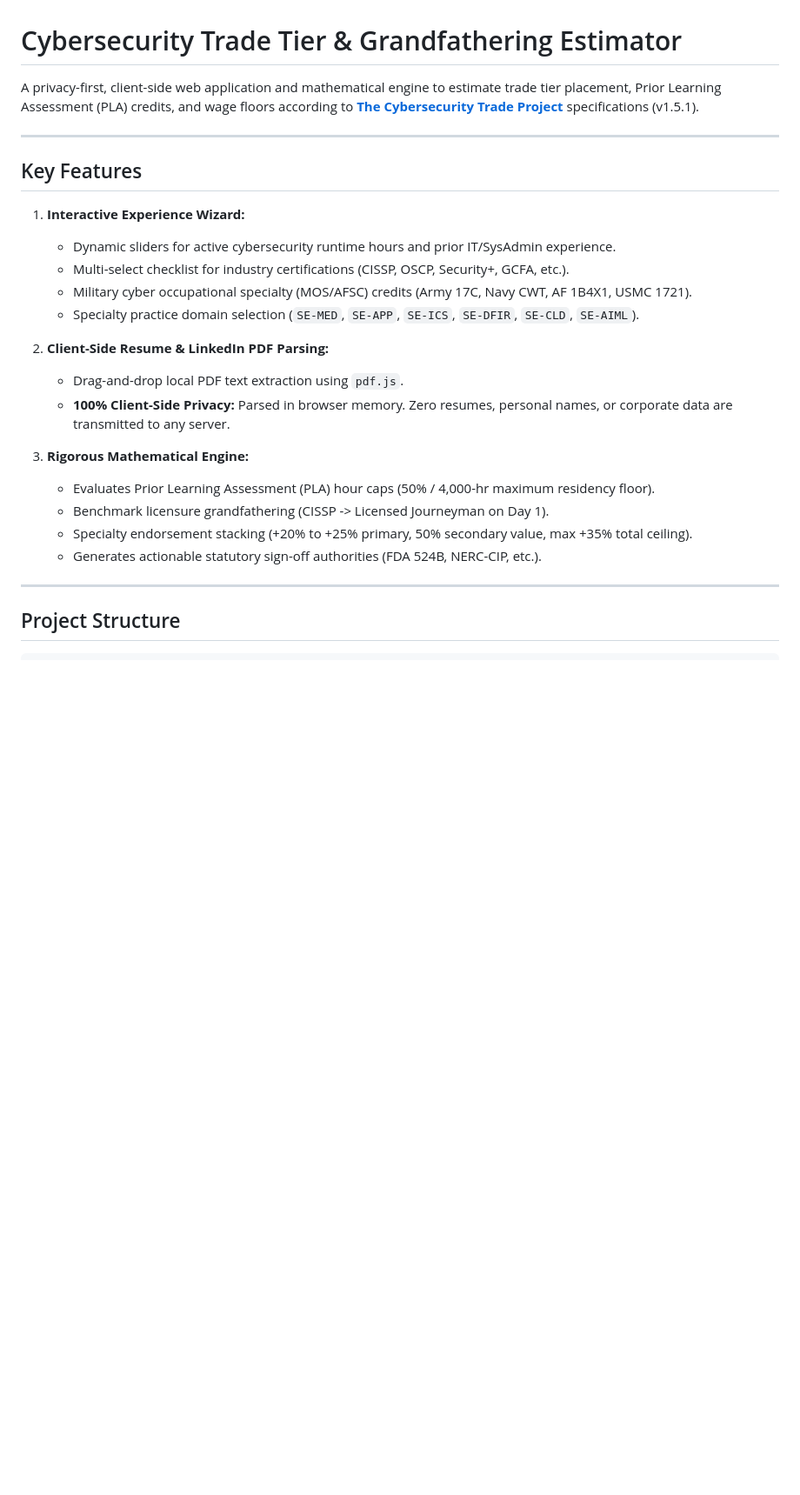
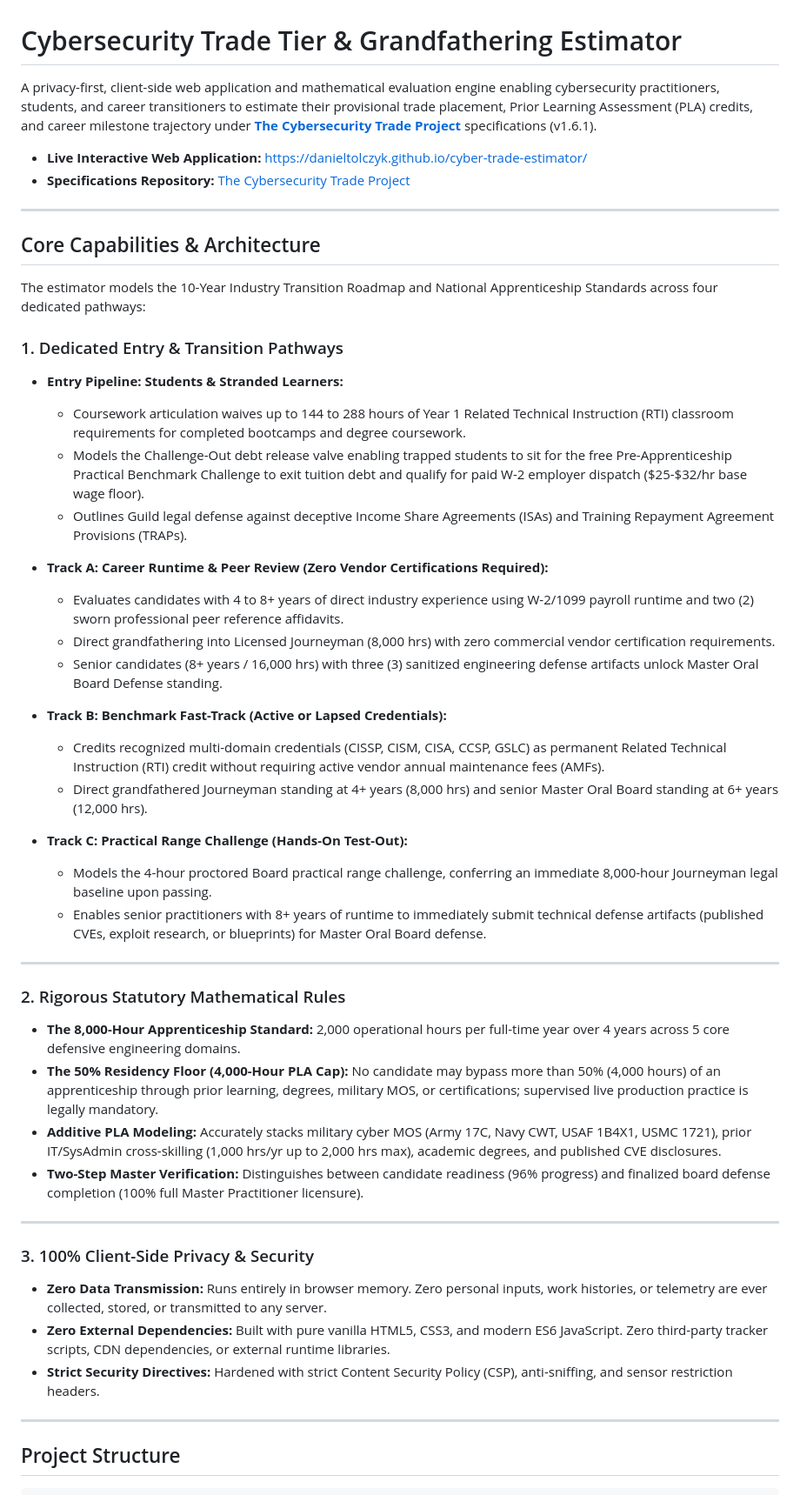
Before and after one commit to DanielTolczyk/cyber-trade-estimator, a Markdown page: README.md, the part around one of its changes. Shown at 87% size. Drawn GitHub-style; blank space fills up the shorter version.

Commit message:
docs: update README with v1.6.1 pathways, architecture, and live app link

```diff
--- a/README.md
+++ b/README.md
@@ -1,26 +1,52 @@
 # Cybersecurity Trade Tier & Grandfathering Estimator
 
-A privacy-first, client-side web application and mathematical engine to estimate trade tier placement, Prior Learning Assessment (PLA) credits, and wage floors according to **[The Cybersecurity Trade Project](https://github.com/DanielTolczyk/the-cyber-trade-project)** specifications (v1.5.1).
+A privacy-first, client-side web application and mathematical evaluation engine enabling cybersecurity practitioners, students, and career transitioners to estimate their provisional trade placement, Prior Learning Assessment (PLA) credits, and career milestone trajectory under **[The Cybersecurity Trade Project](https://danieltolczyk.github.io/the-cyber-trade-project/)** specifications (v1.6.1).
+
+* **Live Interactive Web Application:** [https://danieltolczyk.github.io/cyber-trade-estimator/](https://danieltolczyk.github.io/cyber-trade-estimator/)
+* **Specifications Repository:** [The Cybersecurity Trade Project](https://github.com/DanielTolczyk/the-cyber-trade-project)
 
 ---
 
-## Key Features
+## Core Capabilities & Architecture
 
-1. **Interactive Experience Wizard:**
-   * Dynamic sliders for active cybersecurity runtime hours and prior IT/SysAdmin experience.
-   * Multi-select checklist for industry certifications (CISSP, OSCP, Security+, GCFA, etc.).
-   * Military cyber occupational specialty (MOS/AFSC) credits (Army 17C, Navy CWT, AF 1B4X1, USMC 1721).
-   * Specialty practice domain selection (`SE-MED`, `SE-APP`, `SE-ICS`, `SE-DFIR`, `SE-CLD`, `SE-AIML`).
+The estimator models the 10-Year Industry Transition Roadmap and National Apprenticeship Standards across four dedicated pathways:
 
-2. **Client-Side Resume & LinkedIn PDF Parsing:**
-   * Drag-and-drop local PDF text extraction using `pdf.js`.
-   * **100% Client-Side Privacy:** Parsed in browser memory. Zero resumes, personal names, or corporate data are transmitted to any server.
+### 1. Dedicated Entry & Transition Pathways
 
-3. **Rigorous Mathematical Engine:**
-   * Evaluates Prior Learning Assessment (PLA) hour caps (50% / 4,000-hr maximum residency floor).
-   * Benchmark licensure grandfathering (CISSP -> Licensed Journeyman on Day 1).
-   * Specialty endorsement stacking (+20% to +25% primary, 50% secondary value, max +35% total ceiling).
-   * Generates actionable statutory sign-off authorities (FDA 524B, NERC-CIP, etc.).
+* **Entry Pipeline: Students & Stranded Learners:**
+  * Coursework articulation waives up to 144 to 288 hours of Year 1 Related Technical Instruction (RTI) classroom requirements for completed bootcamps and degree coursework.
+  * Models the Challenge-Out debt release valve enabling trapped students to sit for the free Pre-Apprenticeship Practical Benchmark Challenge to exit tuition debt and qualify for paid W-2 employer dispatch ($25-$32/hr base wage floor).
+  * Outlines Guild legal defense against deceptive Income Share Agreements (ISAs) and Training Repayment Agreement Provisions (TRAPs).
+
+* **Track A: Career Runtime & Peer Review (Zero Vendor Certifications Required):**
+  * Evaluates candidates with 4 to 8+ years of direct industry experience using W-2/1099 payroll runtime and two (2) sworn professional peer reference affidavits.
+  * Direct grandfathering into Licensed Journeyman (8,000 hrs) with zero commercial vendor certification requirements.
+  * Senior candidates (8+ years / 16,000 hrs) with three (3) sanitized engineering defense artifacts unlock Master Oral Board Defense standing.
+
+* **Track B: Benchmark Fast-Track (Active or Lapsed Credentials):**
+  * Credits recognized multi-domain credentials (CISSP, CISM, CISA, CCSP, GSLC) as permanent Related Technical Instruction (RTI) credit without requiring active vendor annual maintenance fees (AMFs).
+  * Direct grandfathered Journeyman standing at 4+ years (8,000 hrs) and senior Master Oral Board standing at 6+ years (12,000 hrs).
+
+* **Track C: Practical Range Challenge (Hands-On Test-Out):**
+  * Models the 4-hour proctored Board practical range challenge, conferring an immediate 8,000-hour Journeyman legal baseline upon passing.
+  * Enables senior practitioners with 8+ years of runtime to immediately submit technical defense artifacts (published CVEs, exploit research, or blueprints) for Master Oral Board defense.
+
+---
+
+### 2. Rigorous Statutory Mathematical Rules
+
+* **The 8,000-Hour Apprenticeship Standard:** 2,000 operational hours per full-time year over 4 years across 5 core defensive engineering domains.
+* **The 50% Residency Floor (4,000-Hour PLA Cap):** No candidate may bypass more than 50% (4,000 hours) of an apprenticeship through prior learning, degrees, military MOS, or certifications; supervised live production practice is legally mandatory.
+* **Additive PLA Modeling:** Accurately stacks military cyber MOS (Army 17C, Navy CWT, USAF 1B4X1, USMC 1721), prior IT/SysAdmin cross-skilling (1,000 hrs/yr up to 2,000 hrs max), academic degrees, and published CVE disclosures.
+* **Two-Step Master Verification:** Distinguishes between candidate readiness (96% progress) and finalized board defense completion (100% full Master Practitioner licensure).
+
+---
+
+### 3. 100% Client-Side Privacy & Security
+
+* **Zero Data Transmission:** Runs entirely in browser memory. Zero personal inputs, work histories, or telemetry are ever collected, stored, or transmitted to any server.
+* **Zero External Dependencies:** Built with pure vanilla HTML5, CSS3, and modern ES6 JavaScript. Zero third-party tracker scripts, CDN dependencies, or external runtime libraries.
+* **Strict Security Directives:** Hardened with strict Content Security Policy (CSP), anti-sniffing, and sensor restriction headers.
 
 ---
 
```
Also changed, not shown: other parts of README.md (+19 -30 lines).
